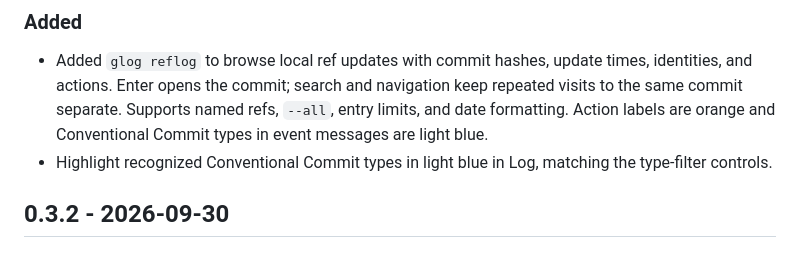
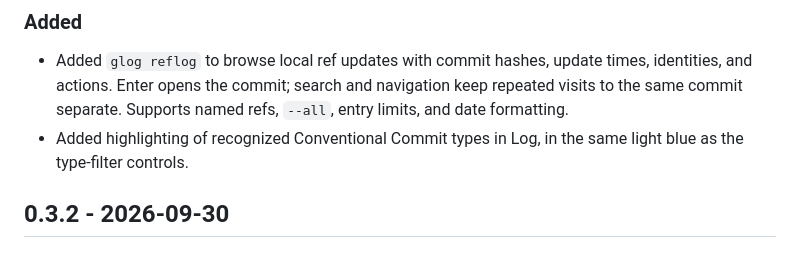
Before and after one commit to yairchu/glog, a Markdown page: CHANGELOG.md, the part around the change. Drawn GitHub-style.

Commit message:
docs: tidy reflog and commit-type entries
Co-Authored-By: Claude Opus 5.5 <noreply@anthropic.com>

```diff
--- a/CHANGELOG.md
+++ b/CHANGELOG.md
@@ -10,10 +10,9 @@ Notable user-visible changes to `glog` are recorded here. This project follows
 - Added `glog reflog` to browse local ref updates with commit hashes, update
   times, identities, and actions. Enter opens the commit; search and navigation
   keep repeated visits to the same commit separate. Supports named refs,
-  `--all`, entry limits, and date formatting. Action labels are orange and
-  Conventional Commit types in event messages are light blue.
-- Highlight recognized Conventional Commit types in light blue in Log, matching the
-  type-filter controls.
+  `--all`, entry limits, and date formatting.
+- Added highlighting of recognized Conventional Commit types in Log, in the
+  same light blue as the type-filter controls.
 
 ## 0.3.2 - 2026-09-30
 
```
Also changed, not shown: README.md (+5 -5 lines).
